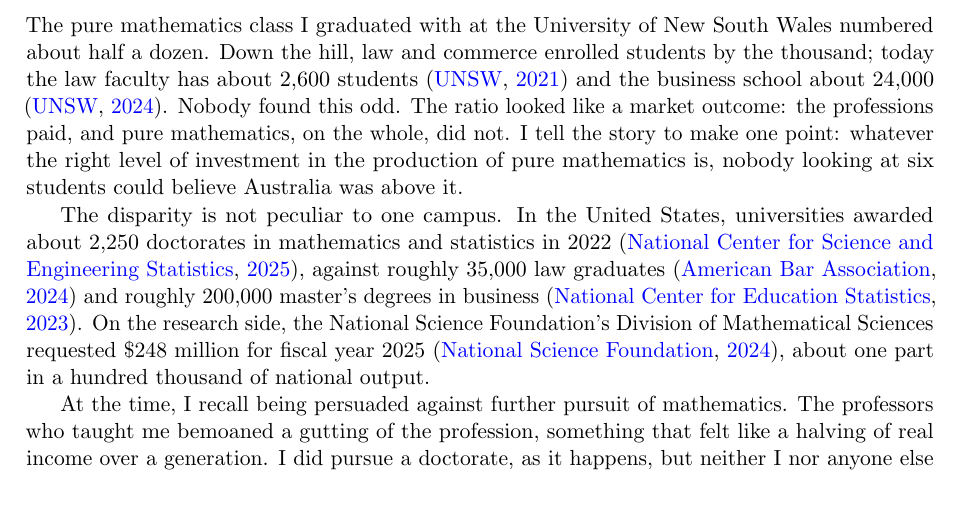
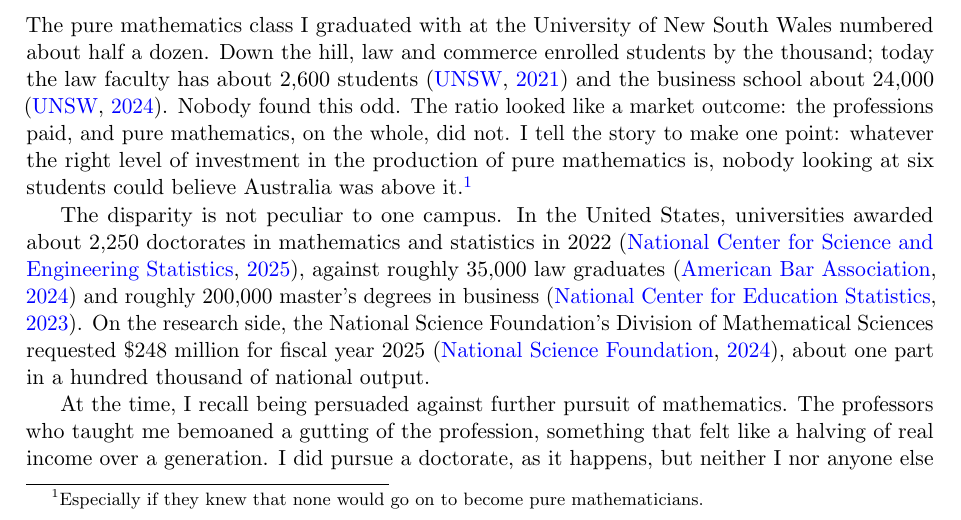
Before and after one commit to microprediction/pure, a LaTeX paper (papers/mathematics-welfare/mathematics-welfare-peter.tex): part of page 2 of 22, cut so that both start at the same text. Compiled offline with pdfLaTeX.

Commit message:
Footnote on the six
Co-Authored-By: Claude Fable 5.1 <noreply@anthropic.com>

```diff
--- a/papers/mathematics-welfare/mathematics-welfare-peter.tex
+++ b/papers/mathematics-welfare/mathematics-welfare-peter.tex
@@ -60,7 +60,7 @@ The argument runs as follows.
 
 \section{A personal aside}
 
-The pure mathematics class I graduated with at the University of New South Wales numbered about half a dozen. Down the hill, law and commerce enrolled students by the thousand; today the law faculty has about 2{,}600 students \citep{unswlaw} and the business school about 24{,}000 \citep{unswbiz}. Nobody found this odd. The ratio looked like a market outcome: the professions paid, and pure mathematics, on the whole, did not. I tell the story to make one point: whatever the right level of investment in the production of pure mathematics is, nobody looking at six students could believe Australia was above it.
+The pure mathematics class I graduated with at the University of New South Wales numbered about half a dozen. Down the hill, law and commerce enrolled students by the thousand; today the law faculty has about 2{,}600 students \citep{unswlaw} and the business school about 24{,}000 \citep{unswbiz}. Nobody found this odd. The ratio looked like a market outcome: the professions paid, and pure mathematics, on the whole, did not. I tell the story to make one point: whatever the right level of investment in the production of pure mathematics is, nobody looking at six students could believe Australia was above it.\footnote{Especially if they knew that none would go on to become pure mathematicians.}
 
 The disparity is not peculiar to one campus. In the United States, universities awarded about 2{,}250 doctorates in mathematics and statistics in 2022 \citep{nsfsed2025}, against roughly 35{,}000 law graduates \citep{aba2024} and roughly 200{,}000 master's degrees in business \citep{nces2023}. On the research side, the National Science Foundation's Division of Mathematical Sciences requested \$248 million for fiscal year 2025 \citep{nsf2025}, about one part in a hundred thousand of national output.
 
```
Also changed, not shown: papers/mathematics-welfare/mathematics-welfare.tex (+1 -1 lines), docs/mathematics-welfare.pdf.
